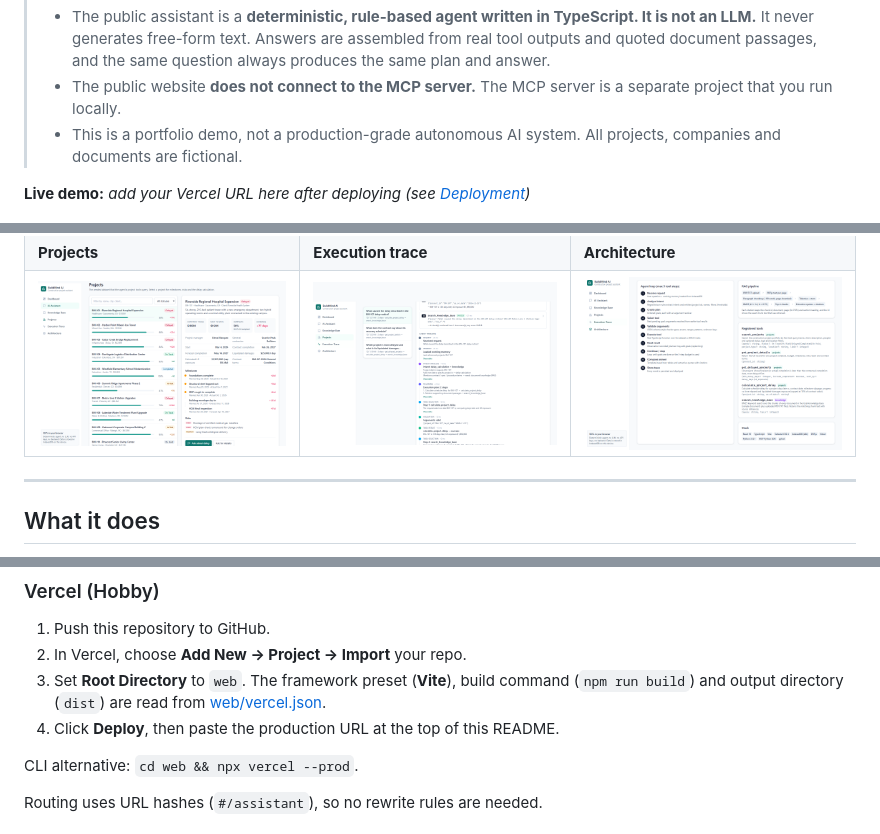
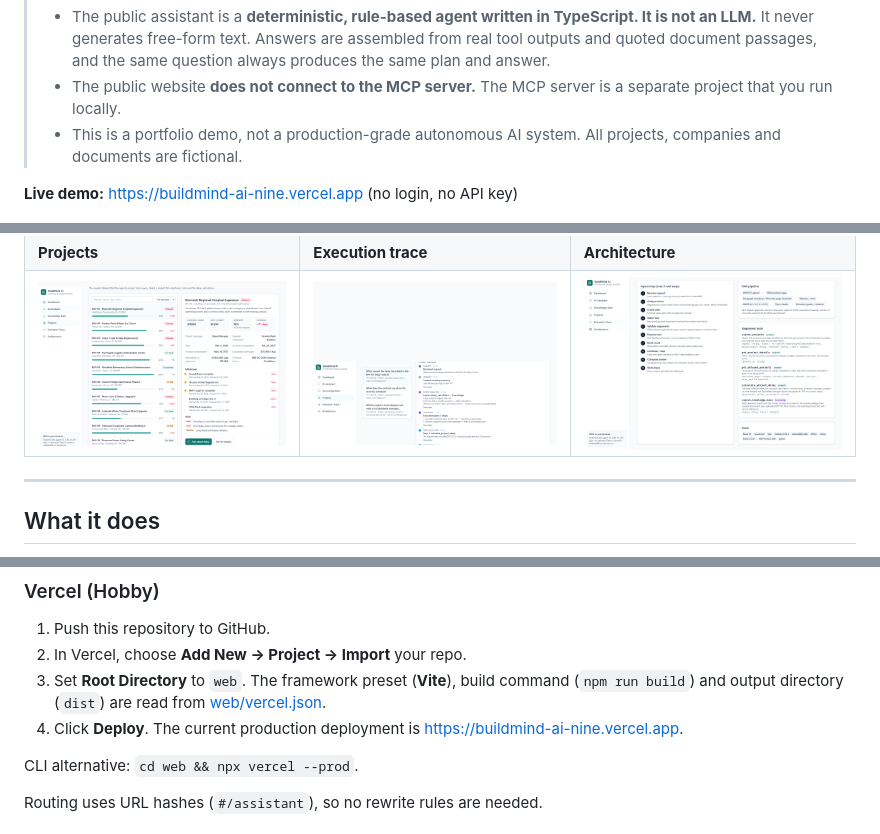
Before and after one commit to davidsky1992/buildmind-ai, a Markdown page: README.md, 3 parts joined by grey strips. Drawn GitHub-style; pictures changed too: docs/screenshots/04-projects.png, docs/screenshots/05-trace.png, docs/screenshots/06-architecture.png.

Commit message:
Add live Vercel URL; refresh screenshots from production

```diff
--- a/README.md
+++ b/README.md
@@ -7,7 +7,7 @@
 > - The public website **does not connect to the MCP server.** The MCP server is a separate project that you run locally.
 > - This is a portfolio demo, not a production-grade autonomous AI system. All projects, companies and documents are fictional.
 
-**Live demo:** _add your Vercel URL here after deploying (see [Deployment](#deployment))_
+**Live demo:** https://buildmind-ai-nine.vercel.app (no login, no API key)
 
 ![Demo](docs/demo.gif)
 
@@ -128,7 +128,7 @@ The frontend is a plain static build: **no environment variables, no secrets, no
 1. Push this repository to GitHub.
 2. In Vercel, choose **Add New → Project → Import** your repo.
 3. Set **Root Directory** to `web`. The framework preset (**Vite**), build command (`npm run build`) and output directory (`dist`) are read from [web/vercel.json](web/vercel.json).
-4. Click **Deploy**, then paste the production URL at the top of this README.
+4. Click **Deploy**. The current production deployment is https://buildmind-ai-nine.vercel.app.
 
 CLI alternative: `cd web && npx vercel --prod`.
 
```
Also changed, not shown: docs/screenshots/02-assistant-multistep.png, docs/screenshots/03-knowledge-base.png, docs/screenshots/07-mobile.png.
